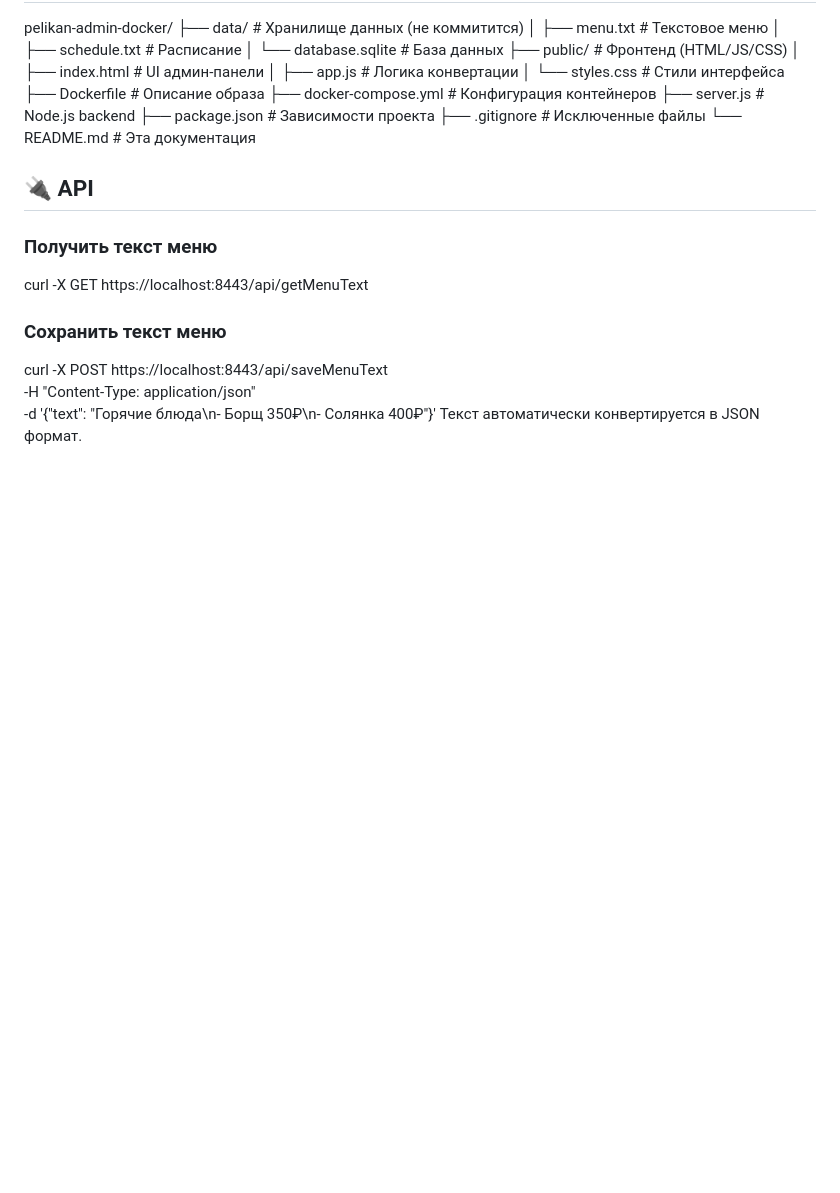
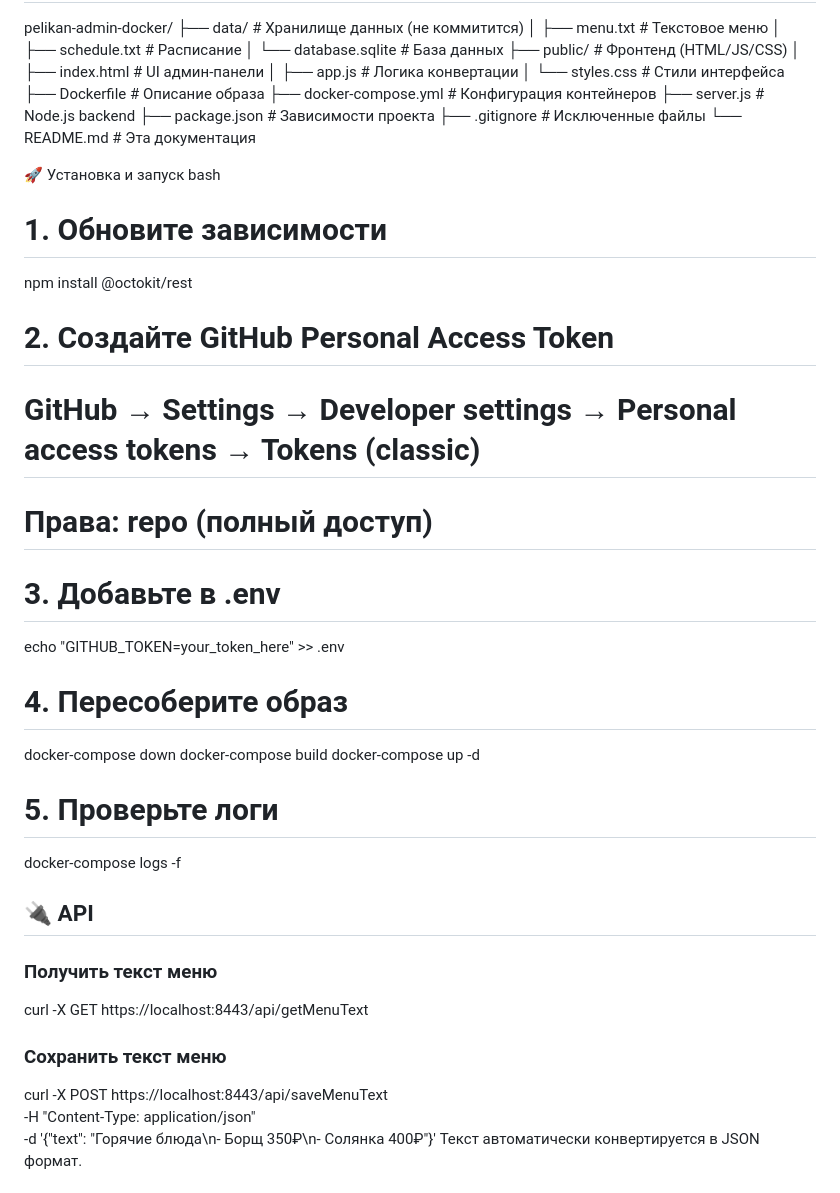
Before and after one commit to Andreyhiitola/pelikan-admin-docker, a Markdown page: README.md, the part around the change. Rendered like a GitHub page; blank space fills up the shorter version.

```diff
--- a/README.md
+++ b/README.md
@@ -70,7 +70,25 @@ pelikan-admin-docker/
 ├── .gitignore # Исключенные файлы
 └── README.md # Эта документация
 
+🚀 Установка и запуск
+bash
+# 1. Обновите зависимости
+npm install @octokit/rest
 
+# 2. Создайте GitHub Personal Access Token
+# GitHub → Settings → Developer settings → Personal access tokens → Tokens (classic)
+# Права: repo (полный доступ)
+
+# 3. Добавьте в .env
+echo "GITHUB_TOKEN=your_token_here" >> .env
+
+# 4. Пересоберите образ
+docker-compose down
+docker-compose build
+docker-compose up -d
+
+# 5. Проверьте логи
+docker-compose logs -f
 
 ## 🔌 API
 
```
